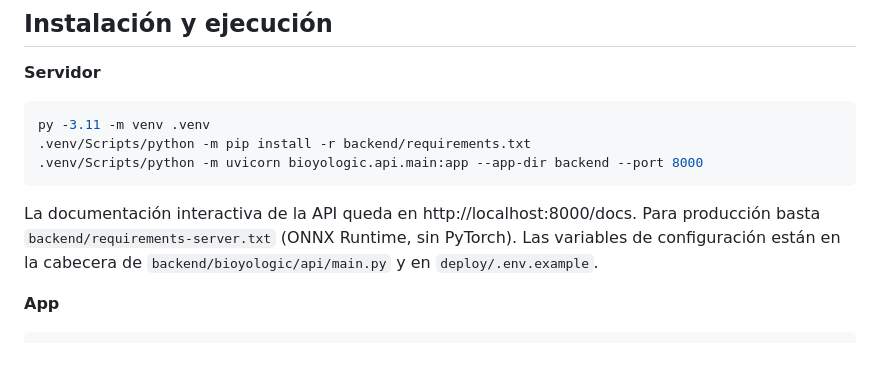
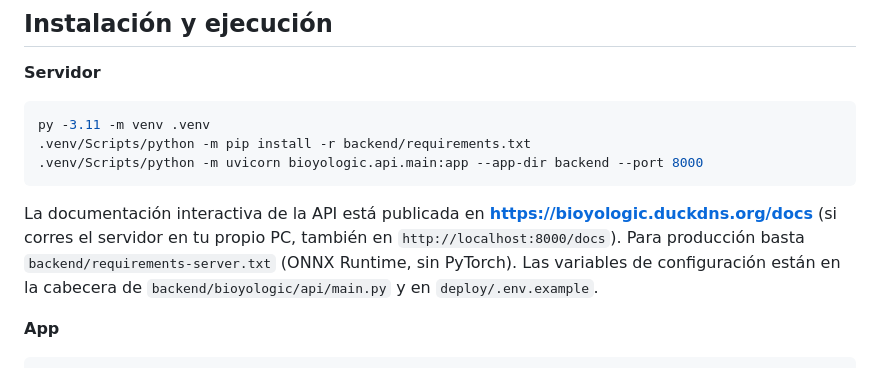
Before and after one commit to bioyologic/bioyologic, a Markdown page: DESARROLLO.md, the part around the change. Rendered like a GitHub page.

Commit message:
DESARROLLO: enlace público a la documentación de la API

````diff
--- a/DESARROLLO.md
+++ b/DESARROLLO.md
@@ -25,7 +25,7 @@ py -3.11 -m venv .venv
 .venv/Scripts/python -m uvicorn bioyologic.api.main:app --app-dir backend --port 8000
 ```
 
-La documentación interactiva de la API queda en http://localhost:8000/docs. Para producción basta `backend/requirements-server.txt` (ONNX Runtime, sin PyTorch). Las variables de configuración están en la cabecera de `backend/bioyologic/api/main.py` y en `deploy/.env.example`.
+La documentación interactiva de la API está publicada en **https://bioyologic.duckdns.org/docs** (si corres el servidor en tu propio PC, también en `http://localhost:8000/docs`). Para producción basta `backend/requirements-server.txt` (ONNX Runtime, sin PyTorch). Las variables de configuración están en la cabecera de `backend/bioyologic/api/main.py` y en `deploy/.env.example`.
 
 **App**
 
````
